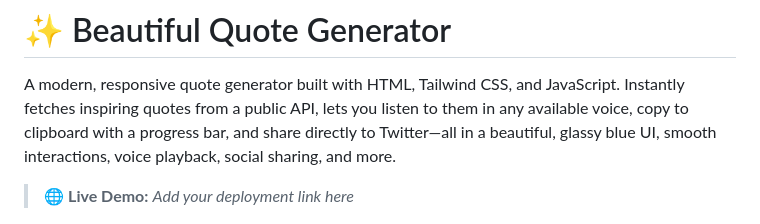
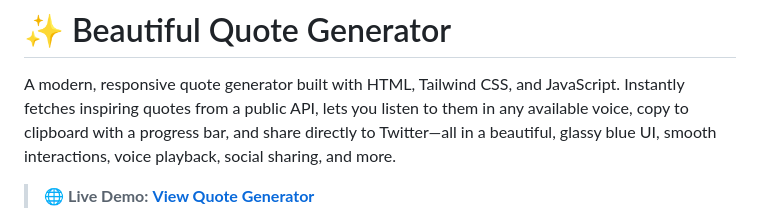
Before and after one commit to Artoriasgrr/quote-generator, a Markdown page: README.md, the part around the change. Drawn GitHub-style.

Commit message:
add web page link

```diff
--- a/README.md
+++ b/README.md
@@ -2,7 +2,7 @@
 
 A modern, responsive quote generator built with HTML, Tailwind CSS, and JavaScript. Instantly fetches inspiring quotes from a public API, lets you listen to them in any available voice, copy to clipboard with a progress bar, and share directly to Twitter—all in a beautiful, glassy blue UI, smooth interactions, voice playback, social sharing, and more.
 
-> 🌐 **Live Demo:** _Add your deployment link here_
+> 🌐 **Live Demo:** [**View Quote Generator**](https://pvm-harshavardhan.github.io/quote-generator/)
 
 ![App Screenshot](./project_screenshot.png)
 
```
